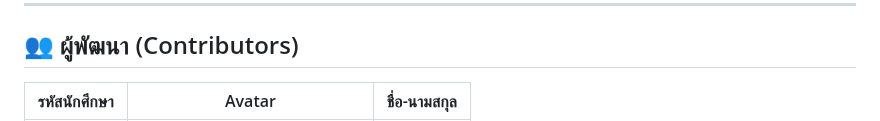
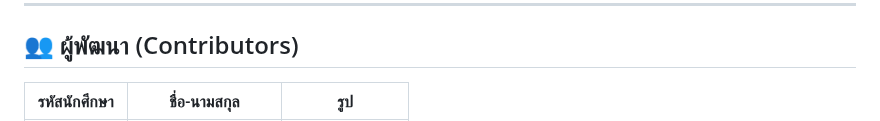
Before and after one commit to Fieldly4/Light-Automation, a Markdown page: README.md, the part around one of its changes. Rendered like a GitHub page.

```diff
--- a/README.md
+++ b/README.md
@@ -16,5 +16,5 @@ Physical Computing Project 2025 - IT KMITL
 
 ## 👥 ผู้พัฒนา (Contributors)
 
-| รหัสนักศึกษา | Avatar | ชื่อ-นามสกุล |
+| รหัสนักศึกษา | ชื่อ-นามสกุล | รูป |
 | :----------: | :----: | :----------: |
```
Also changed, not shown: other parts of README.md (+2 -2 lines).
